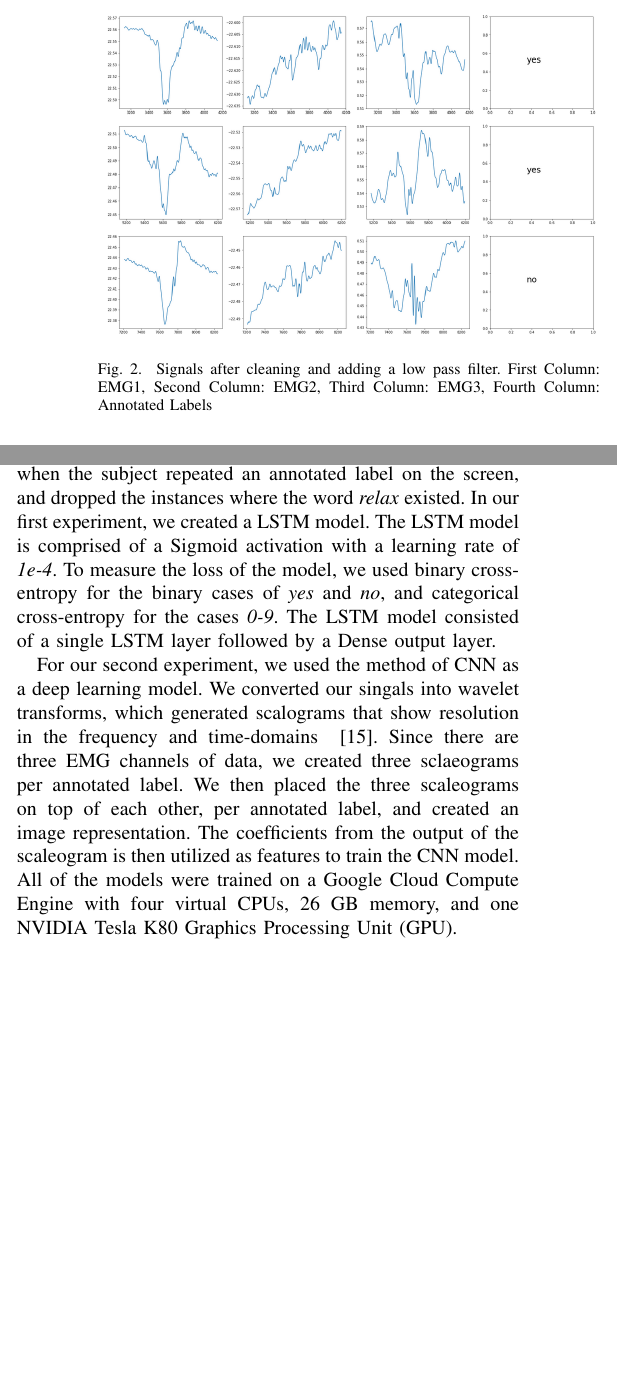
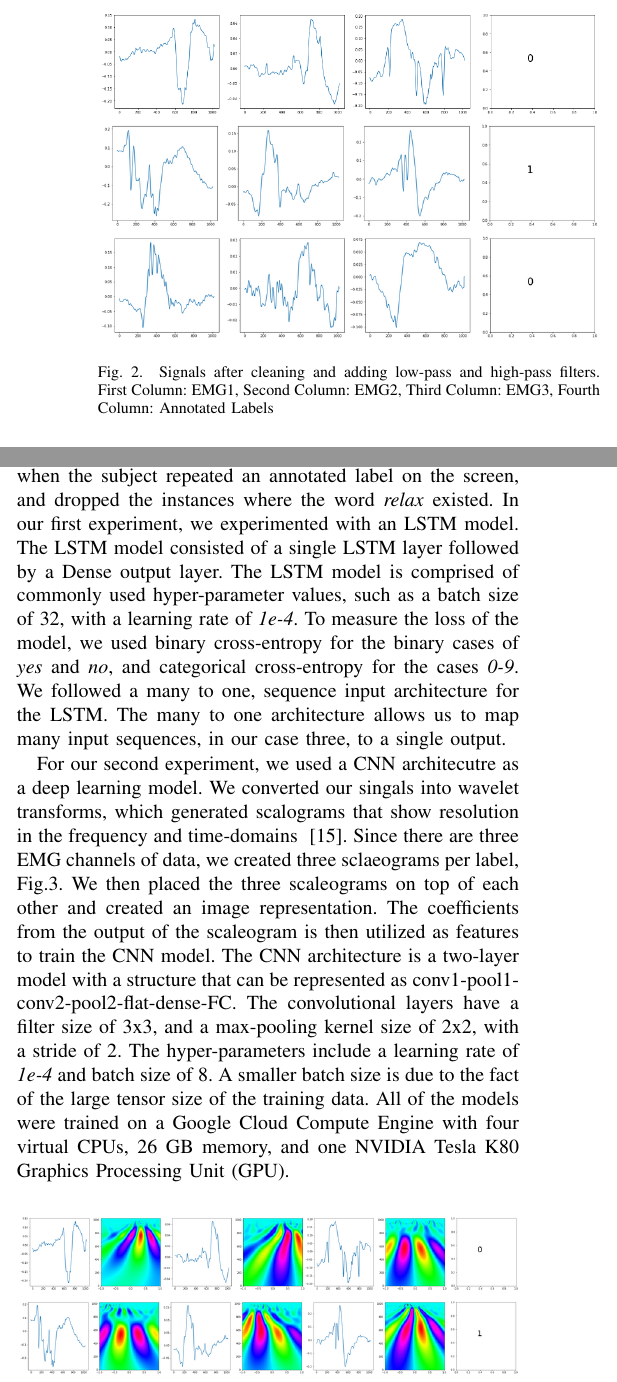
Before and after one commit to RoamEasy/emg-deep-learning, a LaTeX paper (bare_conf/bare_conf.tex): two parts of the columns of page 3 of 4, joined at a grey line, cut so that both start at the same text, the shorter picture padded with empty space. The pictures show the PDF file bare_conf/bare_conf.pdf that the author committed with the source.

Commit message:
updated workbook

```diff
--- a/bare_conf/bare_conf.tex
+++ b/bare_conf/bare_conf.tex
@@ -453,8 +453,7 @@ Once the data is captured from the subjects, post processing of the data can beg
 \begin{figure}[!t]
 \centering
 \includegraphics[width=3.5in]{images/cleaned_signals.png}
-\caption{Signals after cleaning and adding a low pass filter. First Column: EMG1, Second Column: EMG2, Third Column: EMG3,
-Fourth Column: Annotated Labels}
+\caption{Signals after cleaning and adding low-pass and high-pass filters. First Column: EMG1, Second Column: EMG2, Third Column: EMG3, Fourth Column: Annotated Labels}
 \label{fig: cleaned_signals}
 \end{figure}
 
@@ -466,6 +465,10 @@ Another deep learning model that we investigated, are \textit{Convolutional Neur
 Unlike fourier transform approaches that only show a signal representation in the frequency domain, wavelet transforms show both time and frequency representations. The wavelet transform of a one-dimensinal signal will have two dimensions. This two-dimentional output is the time-scale image representaion of the signal in the form of a scaleogram. This scaleogram gives information about the dynamic behaviour of the system, similar to that of a distinguishable image. Thefore, the wavelet transform represents a suitable method for the classification of EMG signals ~\cite{pauk_419._2008} by using CNN models, which can automatically detect the class each scaleogram belongs to and classify them accordingly.
 
 \section{Proposed Solution} \label{Proposed Solution}
-Once the data is filtered and transformed it will be ready for modeling. We used the two second window samples of when the subject repeated an annotated label on the screen, and dropped the instances where the word \textit{relax} existed. In our first experiment, we created a LSTM model. The LSTM model is comprised of a Sigmoid activation with a learning rate of \textit{1e-4}. To measure the loss of the model, we used binary cross-entropy for the binary cases of \textit{yes} and \textit{no}, and categorical cross-entropy for the cases \textit{0-9}. The LSTM model consisted of a single LSTM layer followed by a Dense output layer.
+Once the data is filtered and transformed it will be ready for modeling. We used the two second window samples of when the subject repeated an annotated label on the screen, and dropped the instances where the word \textit{relax} existed. In our first experiment, we experimented with an LSTM model. The LSTM model consisted of a single LSTM layer followed by a Dense output layer. The LSTM model is comprised of commonly used hyper-parameter values, such as a batch size of 32, with a learning rate of \textit{1e-4}. To measure the loss of the model, we used binary cross-entropy for the binary cases of \textit{yes} and \textit{no}, and categorical cross-entropy for the cases \textit{0-9}. We followed a many to one, sequence input architecture for the LSTM. The many to one architecture allows us to map many input sequences, in our case three, to a single output.
 
-For our second experiment, we used the method of CNN as a deep learning model. We converted our singals into wavelet transforms, which generated scalograms that show resolution in the frequency and time-domains ~\cite{admin_guide_2018}. Since there are three EMG channels of data, we created three sclaeograms per annotated label.  We then placed the three scaleograms on top of each other, per annotated label, and created an image representation. The coefficients from the output of the scaleogram is then utilized as features to train the CNN model. All of the models were trained on a Google Cloud Compute Engine with four virtual CPUs, 26 GB memory, and one NVIDIA Tesla K80 Graphics Processing Unit (GPU).
+For our second experiment, we used a CNN architecutre as a deep learning model. We converted our singals into wavelet transforms, which generated scalograms that show resolution in the frequency and time-domains ~\cite{admin_guide_2018}. Since there are three EMG channels of data, we created three sclaeograms per label, \figurename \ref{fig: wavelet_signals}.  We then placed the three scaleograms on top of each other and created an image representation. The coefficients from the output of the scaleogram is then utilized as features to train the CNN model. The CNN architecture is a two-layer model with a structure that can be represented as conv1-pool1-conv2-pool2-flat-dense-FC. The convolutional layers have a filter size of 3x3, and a max-pooling kernel size of 2x2, with a stride of 2. The hyper-parameters include a learning rate of \textit{1e-4} and batch size of 8. A smaller batch size is due to the fact of the large tensor size of the training data. All of the models were trained on a Google Cloud Compute Engine with four virtual CPUs, 26 GB memory, and one NVIDIA Tesla K80 Graphics Processing Unit (GPU).
+
+\begin{figure}[!h]
+\centering
+\includegraphics[width=3.5in]{images/wavelet_signal.png}
@@ -475 +484,2 @@ For our second experiment, we used the method of CNN as a deep learning model. W
 \sisetup{table-format=2.2}
+\begin{table}[!h]
```
Also changed, not shown: bare_conf/bare_conf.pdf, bare_conf/images/cleaned_signals.png, bare_conf/images/wavelet_signal.png (added), bare_conf/bare_conf.tex (13 more changed lines), 6 other files.
